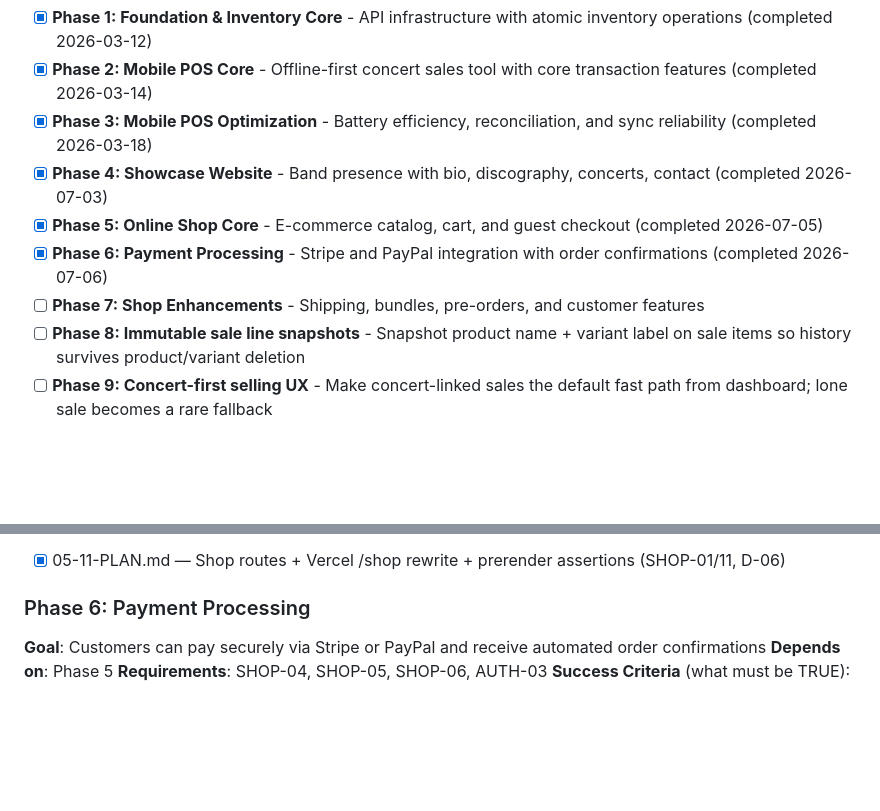
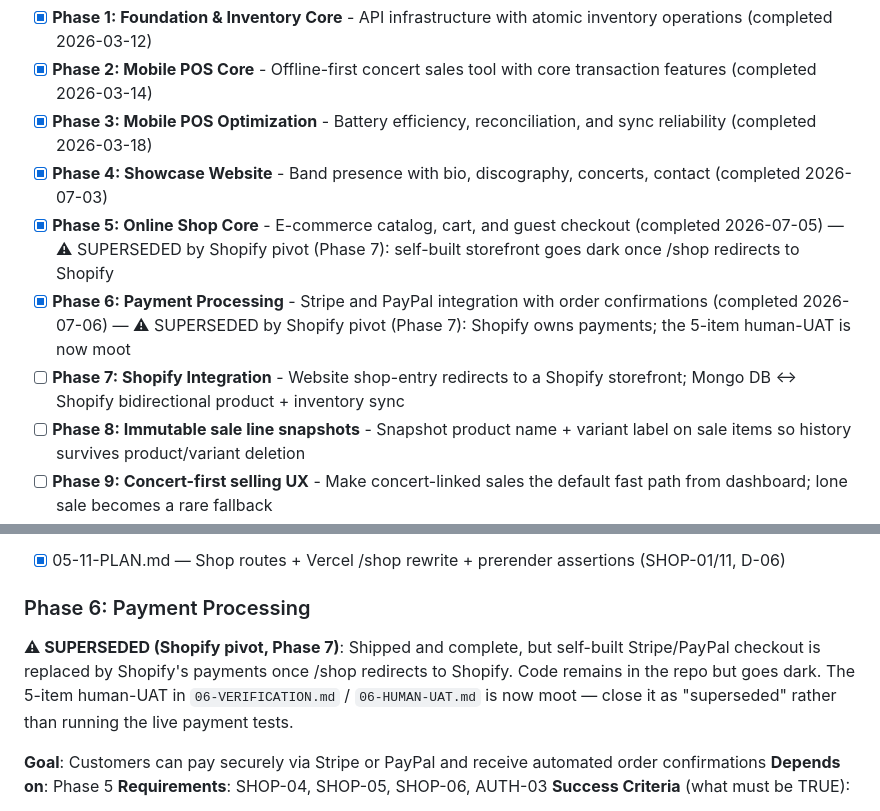
Before and after one commit to RaphaelDarras/bandPlatform, a Markdown page: .planning/ROADMAP.md, 2 parts joined by grey strips. Drawn GitHub-style; blank space fills up the shorter version.

```diff
--- a/.planning/ROADMAP.md
+++ b/.planning/ROADMAP.md
@@ -17,9 +17,9 @@ Decimal phases appear between their surrounding integers in numeric order.
 - [x] **Phase 2: Mobile POS Core** - Offline-first concert sales tool with core transaction features (completed 2026-03-14)
 - [x] **Phase 3: Mobile POS Optimization** - Battery efficiency, reconciliation, and sync reliability (completed 2026-03-18)
 - [x] **Phase 4: Showcase Website** - Band presence with bio, discography, concerts, contact (completed 2026-07-03)
-- [x] **Phase 5: Online Shop Core** - E-commerce catalog, cart, and guest checkout (completed 2026-07-05)
-- [x] **Phase 6: Payment Processing** - Stripe and PayPal integration with order confirmations (completed 2026-07-06)
-- [ ] **Phase 7: Shop Enhancements** - Shipping, bundles, pre-orders, and customer features
+- [x] **Phase 5: Online Shop Core** - E-commerce catalog, cart, and guest checkout (completed 2026-07-05) — ⚠ SUPERSEDED by Shopify pivot (Phase 7): self-built storefront goes dark once /shop redirects to Shopify
+- [x] **Phase 6: Payment Processing** - Stripe and PayPal integration with order confirmations (completed 2026-07-06) — ⚠ SUPERSEDED by Shopify pivot (Phase 7): Shopify owns payments; the 5-item human-UAT is now moot
+- [ ] **Phase 7: Shopify Integration** - Website shop-entry redirects to a Shopify storefront; Mongo DB ↔ Shopify bidirectional product + inventory sync
 - [ ] **Phase 8: Immutable sale line snapshots** - Snapshot product name + variant label on sale items so history survives product/variant deletion
 - [ ] **Phase 9: Concert-first selling UX** - Make concert-linked sales the default fast path from dashboard; lone sale becomes a rare fallback
 - [ ] **Phase 10: Design polish pass** - Lift mobile app visual quality from functional prototype to professional product (icon library, design tokens, typography scale, loading states)
@@ -169,6 +171,8 @@ Plans:
 
 ### Phase 6: Payment Processing
 
+**⚠ SUPERSEDED (Shopify pivot, Phase 7)**: Shipped and complete, but self-built Stripe/PayPal checkout is replaced by Shopify's payments once /shop redirects to Shopify. Code remains in the repo but goes dark. The 5-item human-UAT in `06-VERIFICATION.md` / `06-HUMAN-UAT.md` is now moot — close it as "superseded" rather than running the live payment tests.
+
 **Goal**: Customers can pay securely via Stripe or PayPal and receive automated order confirmations
 **Depends on**: Phase 5
 **Requirements**: SHOP-04, SHOP-05, SHOP-06, AUTH-03
```
Also changed, not shown: other parts of .planning/ROADMAP.md (+21 -23 lines), .planning/REQUIREMENTS.md (+29 -18 lines), .planning/STATE.md (+11 -9 lines).
